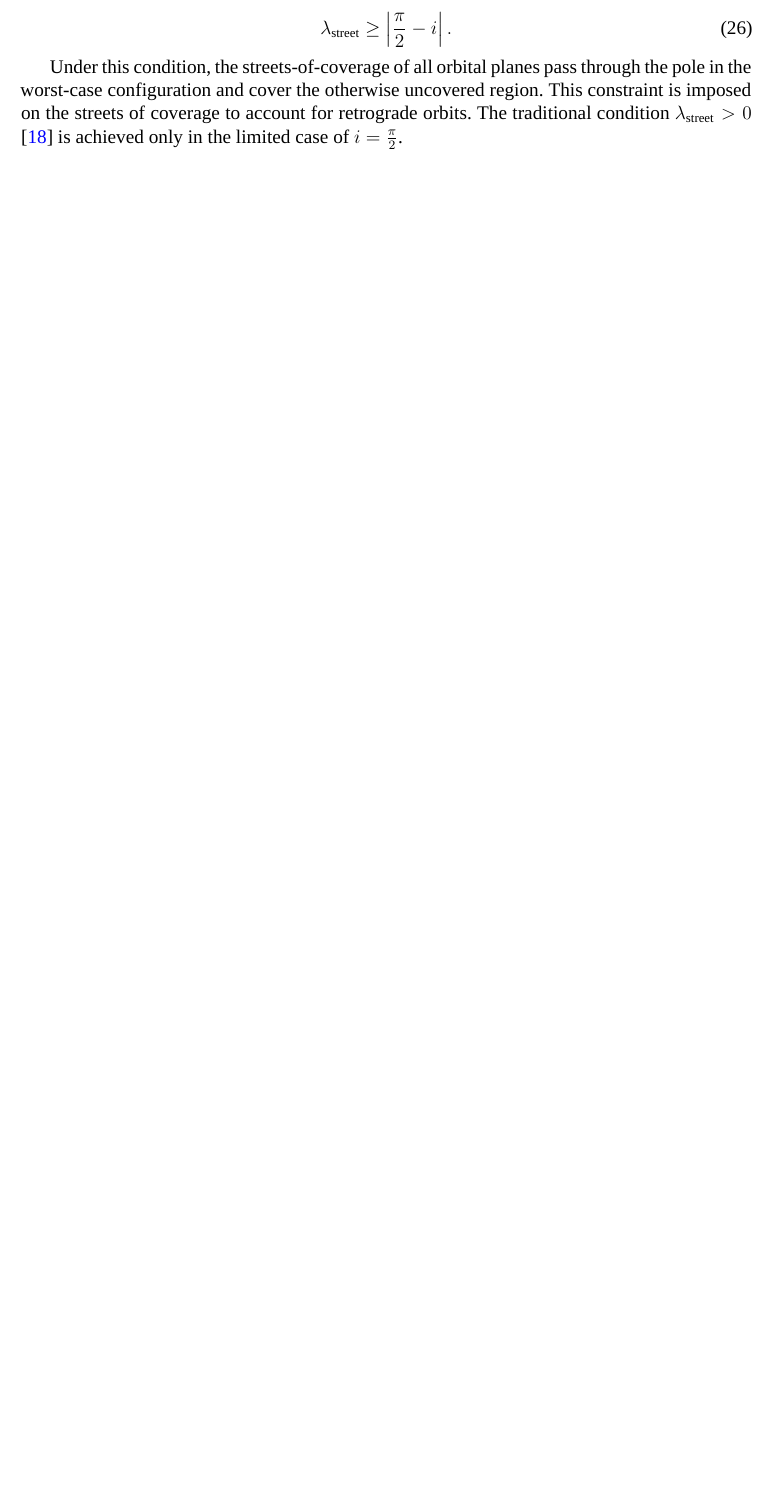
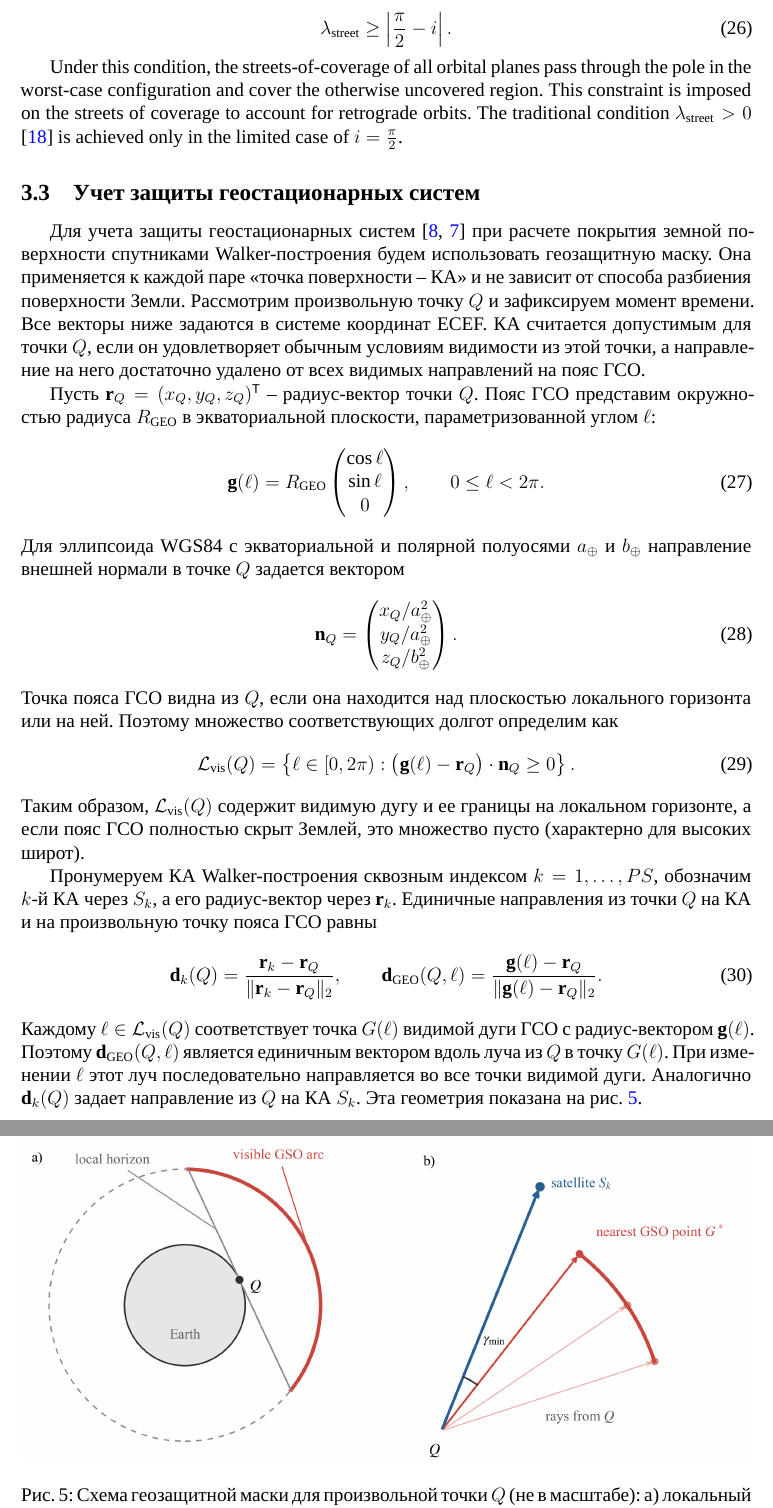
Before and after one commit to Vetselet/walker_constellation_design, a LaTeX document (src/article/walker_constellation_design.tex, which reads src/article/sections/constraints/geoprotection.tex): part of page 10 of 15 before the commit and two parts of pages 10 and 11 of 16 after it, the two joined at a grey line, cut so that both start at the same text, the shorter picture padded with empty space. Compiled offline with XeLaTeX; a missing font is replaced by an installed copy or a similar font.

Commit message:
docs: описание геозащитного условия

```diff
--- /dev/null
+++ b/src/article/sections/constraints/geoprotection.tex
@@ -0,0 +1,63 @@
+\subsection{Учет защиты геостационарных систем}
+\label{subsec:geoprotection}
+
+Для учета защиты геостационарных систем \cite{ituRR2024,ituS1503_4} при
+расчете покрытия земной поверхности спутниками Walker-построения будем
+использовать геозащитную маску. Она применяется к каждой паре <<точка
+поверхности -- КА>> и не зависит от способа разбиения поверхности Земли.
+Рассмотрим произвольную точку $Q$ и зафиксируем момент времени. Все векторы
+ниже задаются в системе координат ECEF. КА считается допустимым для точки $Q$,
+если он удовлетворяет обычным условиям видимости из этой точки, а направление
+на него достаточно удалено от всех видимых направлений на пояс ГСО.
+
+Пусть $\mathbf r_Q=(x_Q,y_Q,z_Q)^{\mathsf T}$ -- радиус-вектор точки $Q$.
+Пояс ГСО представим окружностью радиуса $R_{\mathrm{GEO}}$ в экваториальной
+плоскости, параметризованной углом $\ell$:
+\begin{equation}
+    \mathbf g(\ell)=R_{\mathrm{GEO}}
+    \begin{pmatrix}
+        \cos \ell \\
+        \sin \ell \\
+        0
+    \end{pmatrix},
+    \qquad 0\leq \ell < 2\pi.
+\end{equation}
+Для эллипсоида WGS84 с экваториальной и полярной полуосями $a_{\oplus}$ и $b_{\oplus}$ направление внешней нормали в точке $Q$ задается вектором
+\begin{equation}
+    \mathbf n_Q=
+    \begin{pmatrix}
+        x_Q/a_{\oplus}^{2} \\
+        y_Q/a_{\oplus}^{2} \\
+        z_Q/b_{\oplus}^{2}
+    \end{pmatrix}.
+\end{equation}
+Точка пояса ГСО видна из $Q$, если она находится над плоскостью локального горизонта или на ней. Поэтому множество соответствующих долгот определим как
+\begin{equation}
+    \mathcal{L}_{\mathrm{vis}}(Q)=
+    \left\{
+        \ell\in[0,2\pi):
+        \bigl(\mathbf g(\ell)-\mathbf r_Q\bigr)\cdot\mathbf n_Q\geq 0
+    \right\}.
+    \label{eq:visible_geo_arc}
+\end{equation}
+Таким образом, $\mathcal{L}_{\mathrm{vis}}(Q)$ содержит видимую дугу и ее границы на локальном горизонте, а если пояс ГСО полностью скрыт Землей, это множество пусто (характерно для высоких широт).
+
+Пронумеруем КА Walker-построения сквозным индексом $k=1,\ldots,PS$, обозначим $k$-й КА через $S_k$, а его радиус-вектор через $\mathbf r_k$. Единичные направления из точки $Q$ на КА и на произвольную точку пояса ГСО равны
+\begin{equation}
+    \mathbf d_k(Q)=
+    \frac{\mathbf r_k-\mathbf r_Q}
+         {\lVert\mathbf r_k-\mathbf r_Q\rVert_2},
+    \qquad
+    \mathbf d_{\mathrm{GEO}}(Q,\ell)=
+    \frac{\mathbf g(\ell)-\mathbf r_Q}
+         {\lVert\mathbf g(\ell)-\mathbf r_Q\rVert_2}.
+\end{equation}
+Каждому $\ell\in\mathcal{L}_{\mathrm{vis}}(Q)$ соответствует точка $G(\ell)$ видимой дуги ГСО с радиус-вектором $\mathbf g(\ell)$. Поэтому $\mathbf d_{\mathrm{GEO}}(Q,\ell)$ является единичным вектором вдоль луча из $Q$ в точку $G(\ell)$. При изменении $\ell$ этот луч последовательно направляется во все точки видимой дуги. Аналогично $\mathbf d_k(Q)$ задает направление из $Q$ на КА $S_k$. Эта геометрия показана на рис.~\ref{fig:geoprotection_geometry}.
+
+\begin{figure}[ht]
+    \centering
+    \includegraphics[width=\textwidth]{pictures/geoprotection_geometry.png}
+    \caption{Схема геозащитной маски для произвольной точки $Q$ (не в масштабе):
+    а) локальный горизонт выделяет видимую дугу ГСО; б) каждый красный луч
+    соединяет $Q$ с одной из точек $G(\ell)$ этой дуги. Точка $G^*$ выбирается
+    так, чтобы угол между лучами на $G^*$ и на КА $S_k$ был минимальным.}
```
Also changed, not shown: src/article/sections/appendices/geoprotection_angle_search.tex (added, +4 -0 lines), src/article/walker_constellation_design.tex (+9 -1 lines), src/article/pictures/geoprotection_geometry.png (added), src/article/walker_constellation_design.pdf, src/article/sections/constraints/geoprotection.tex (22 more changed lines).
